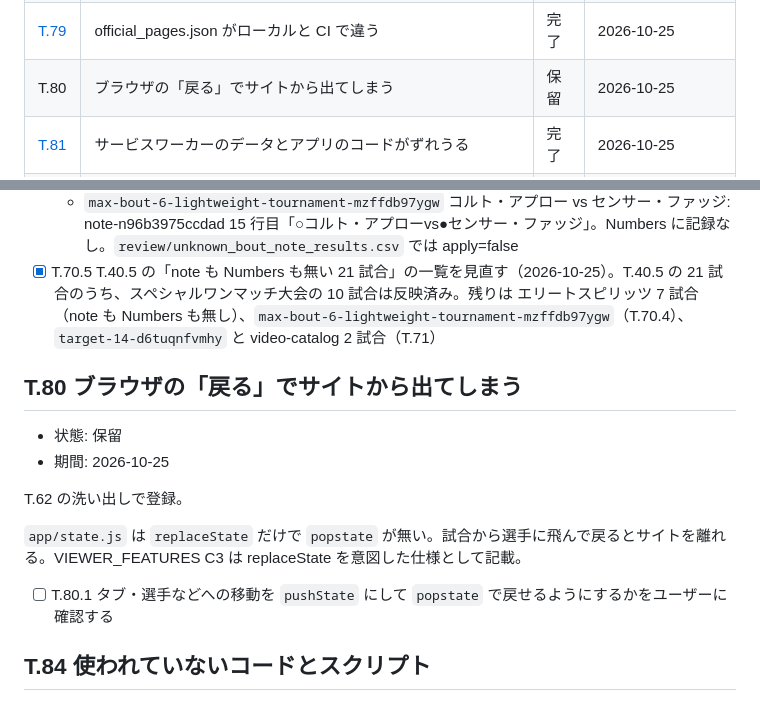
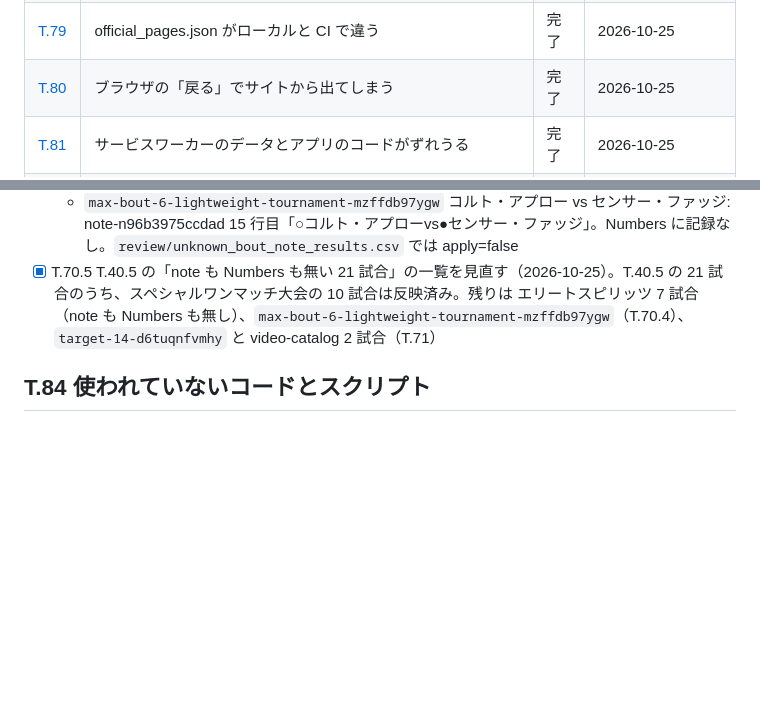
Before and after one commit to takano32/arakaku, a Markdown page: TASKS.md, 2 parts joined by grey strips. GitHub-like rendering; blank space fills up the shorter version.

Commit message:
mark T80 complete and move it to tasks/
Co-Authored-By: Claude Opus 5.5 <noreply@anthropic.com>
Claude-Session: https://claude.ai/code/session_01QnQrC2BoeMoZHAMbf6a15z

```diff
--- a/TASKS.md
+++ b/TASKS.md
@@ -94,7 +94,7 @@ Unofficial ARAKAKU Database の作業台帳です。過去の仕事も含め、
 | [T.77](tasks/T.77.md) | 日付の欠落と書式の不統一 | 完了 | 2026-10-25 |
 | [T.78](tasks/T.78.md) | 公式サイトの試合・歴史データがプレースホルダらしい | 完了 | 2026-10-25 |
 | [T.79](tasks/T.79.md) | official_pages.json がローカルと CI で違う | 完了 | 2026-10-25 |
-| T.80 | ブラウザの「戻る」でサイトから出てしまう | 保留 | 2026-10-25 |
+| [T.80](tasks/T.80.md) | ブラウザの「戻る」でサイトから出てしまう | 完了 | 2026-10-25 |
 | [T.81](tasks/T.81.md) | サービスワーカーのデータとアプリのコードがずれうる | 完了 | 2026-10-25 |
 | [T.82](tasks/T.82.md) | ドキュメントを T.56 以降の実態に合わせる | 完了 | 2026-10-25 |
 | [T.83](tasks/T.83.md) | TASKS.md の整理 | 完了 | 2026-10-25 |
@@ -152,17 +152,6 @@ note の結果記事の書式（◯ U+25EF、1 行の `○A vs ●B`、片側だ
   - `max-bout-6-lightweight-tournament-mzffdb97ygw` コルト・アプロー vs センサー・ファッジ: note-n96b3975ccdad 15 行目「○コルト・アプローvs●センサー・ファッジ」。Numbers に記録なし。`review/unknown_bout_note_results.csv` では apply=false
 - [x] T.70.5 T.40.5 の「note も Numbers も無い 21 試合」の一覧を見直す（2026-10-25）。T.40.5 の 21 試合のうち、スペシャルワンマッチ大会の 10 試合は反映済み。残りは エリートスピリッツ 7 試合（note も Numbers も無し）、`max-bout-6-lightweight-tournament-mzffdb97ygw`（T.70.4）、`target-14-d6tuqnfvmhy` と video-catalog 2 試合（T.71）
 
-## T.80 ブラウザの「戻る」でサイトから出てしまう
-
-- 状態: 保留
-- 期間: 2026-10-25
-
-T.62 の洗い出しで登録。
-
-`app/state.js` は `replaceState` だけで `popstate` が無い。試合から選手に飛んで戻るとサイトを離れる。VIEWER_FEATURES C3 は replaceState を意図した仕様として記載。
-
-- [ ] T.80.1 タブ・選手などへの移動を `pushState` にして `popstate` で戻せるようにするかをユーザーに確認する
-
 ## T.84 使われていないコードとスクリプト
 
 - 状態: 保留
```
Also changed, not shown: tasks/T.80.md (added, +10 -0 lines).
